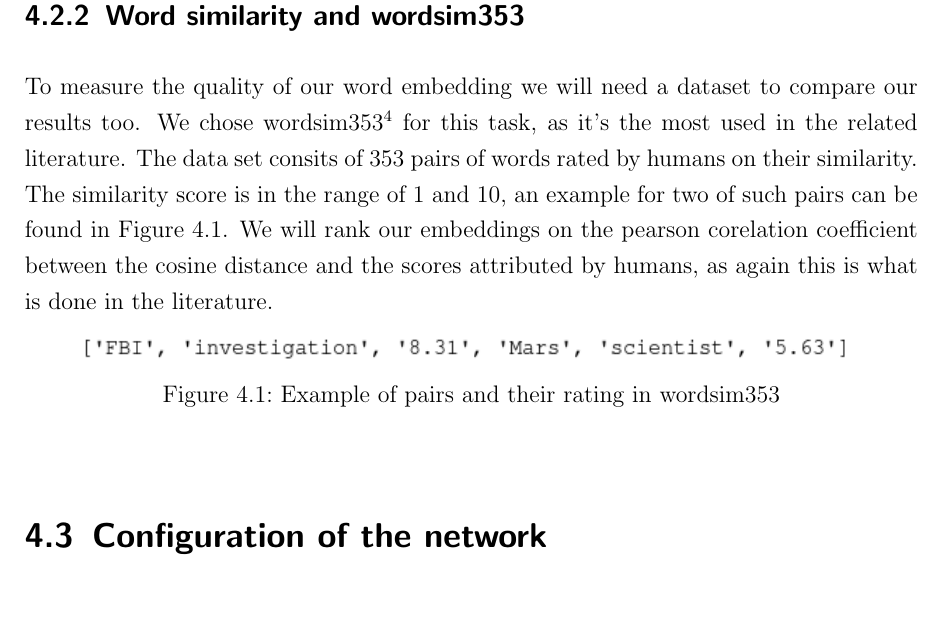
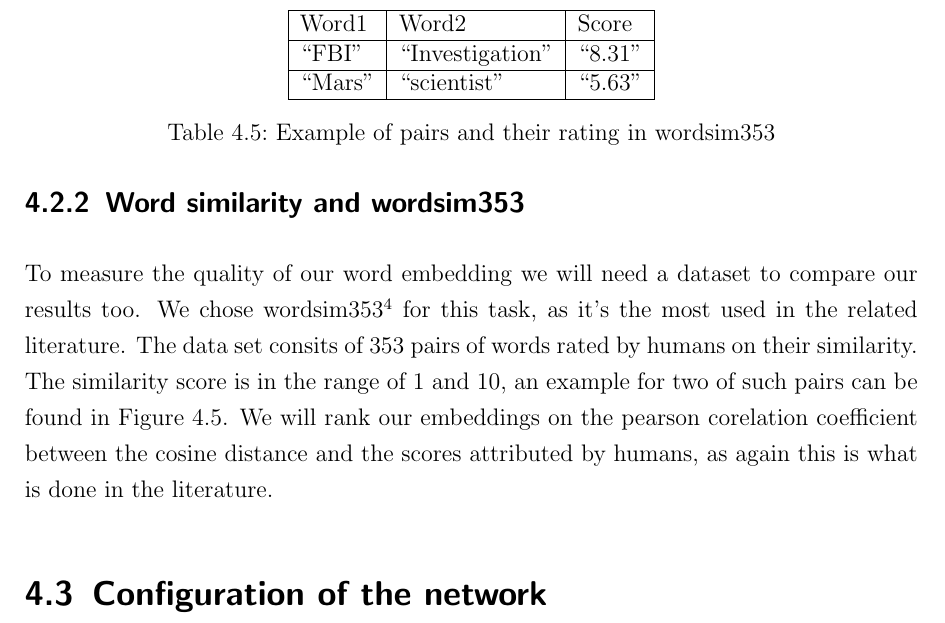
Before and after one commit to c3dric373/bachelorThesis, a LaTeX thesis (thesis_template/thesis.tex, which reads thesis_template/chapters/results.tex): part of page 31 of 53, cut at the place of the change, the shorter picture padded with empty space. Compiled offline with pdfLaTeX.

Commit message:
table for wordsim example instead of figure

```diff
--- a/thesis_template/chapters/results.tex
+++ b/thesis_template/chapters/results.tex
@@ -83,12 +83,19 @@ Know that we have a measure to compute the similairty of two vectors let us intr
 
 \subsection{Word similarity and wordsim353}
 To measure the quality of our word embedding we will need a dataset to compare our results too. We chose  wordsim353\footnote{http://www.cs.technion.ac.il/~gabr/resources/data/wordsim353/wordsim353.zip} for this task, as it's the most used in the related literature. The data set consits of 353 pairs of words rated by humans on their similarity. The similarity score is in the range of 1 and 10, an example for two of such pairs can be found in Figure \ref{fig:ws353_ex}. We will rank our embeddings on the pearson corelation coefficient between the cosine distance and the scores attributed by humans, as again this is what is done in the literature.
-\begin{figure}[ht]
-    \centering
-			\includegraphics[scale=0.7]{images/wordsim353_example}
-    \caption{Example of pairs and their rating in wordsim353}
+
+\begin{table}[]
+\centering
+\begin{tabular}{|l|l|l|}
+\hline
+Word1 & Word2 & Score \\ \hline
+\textquote{FBI} & \textquote{Investigation} & \textquote{8.31} \\ \hline
+\textquote{Mars} & \textquote{scientist} & \textquote{5.63} \\ \hline
+\end{tabular}
+   \caption{Example of pairs and their rating in wordsim353}
     \label{fig:ws353_ex}
-\end{figure}
+\end{table}
+
 
 \section{Configuration of the network}
 The skip gram model, has a lot of possible parameters, that can be tuned. We experimented with different models, and finally decided for one that we tried to optimize. This section will give a short overview over each parameter, where we will explain the process in which we chose the value of the given parameter. The explanation of the parameters will be structured as follows:
--- a/thesis_template/thesis.tex
+++ b/thesis_template/thesis.tex
@@ -53,6 +53,7 @@
 \graphicspath{{images/}}
 
 % YOUR PACKAGES
+\usepackage{csquotes}
 \usepackage{amsmath}
 \usepackage{algorithm}
 \usepackage[noend]{algorithmic}
```
Also changed, not shown: thesis_template/thesis.pdf, 5 other files.
